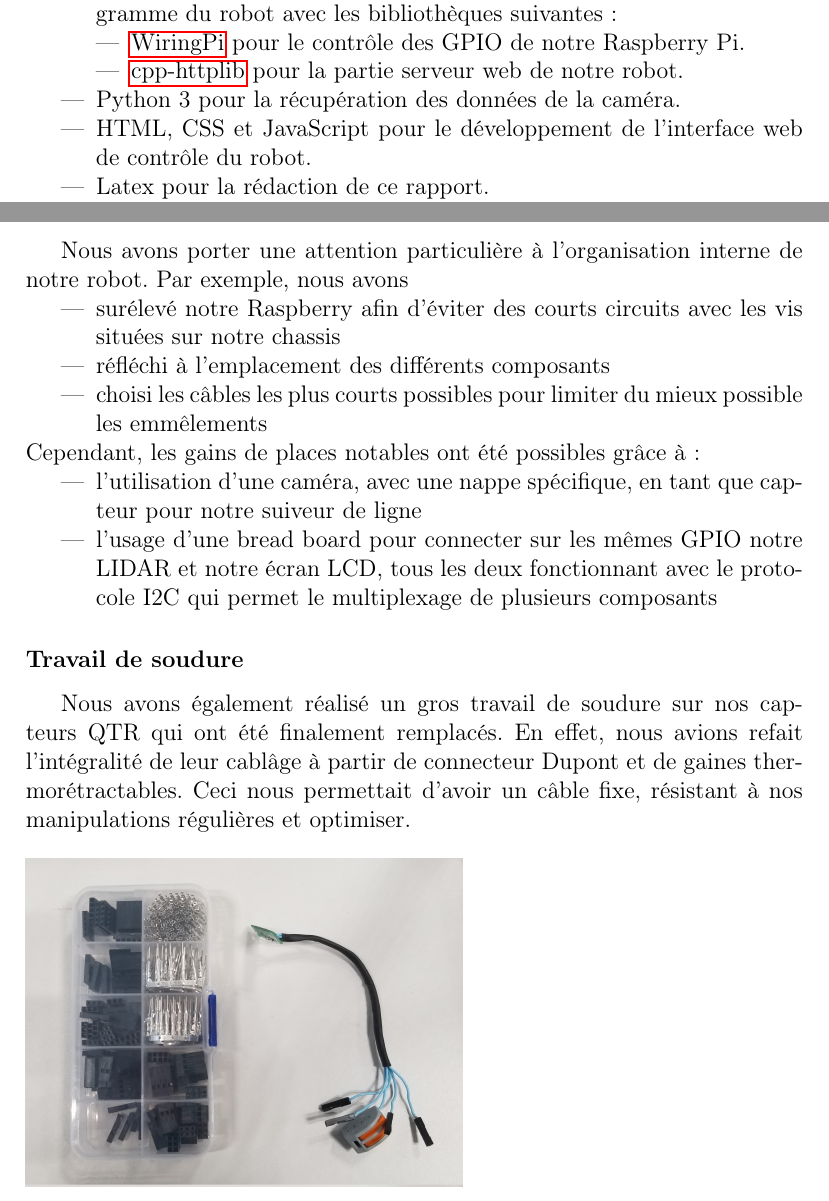
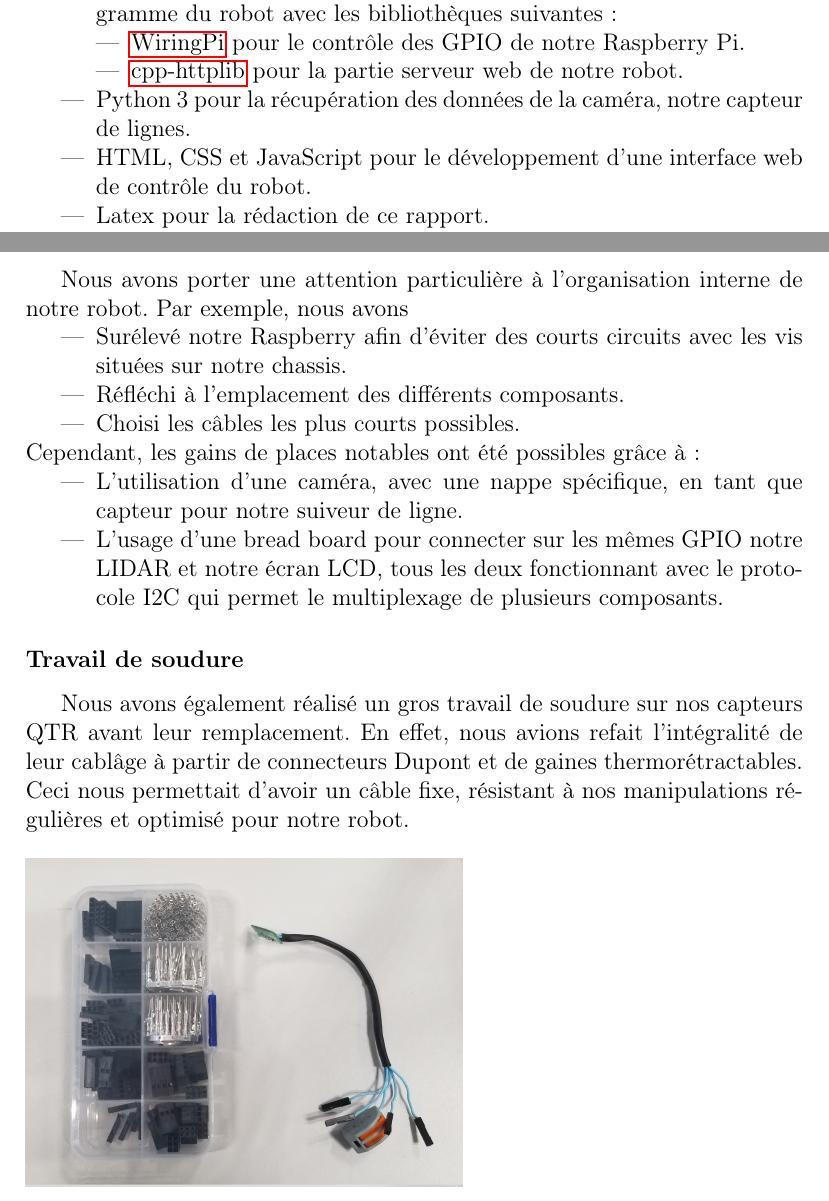
Before and after one commit to AlixANNERAUD/Robot_Mouche, a LaTeX document (report/report.tex, which reads report/conception/electronique.tex, report/introduction/introduction.tex): two parts of pages 4 and 6 of 18, joined at a grey line, cut so that both start at the same text. Compiled offline with pdfLaTeX.

Commit message:
Orthographe jusqu'au schéma EasyEDA

```diff
--- a/report/conception/electronique.tex
+++ b/report/conception/electronique.tex
@@ -33,18 +33,18 @@ Ces composants on été choisis en fonction de plusieurs critères :
 \subsubsection*{Optimisation de notre câblage}
 Nous avons porter une attention particulière à l'organisation interne de notre robot. Par exemple, nous avons
 \begin{itemize}
-    \item surélevé notre Raspberry afin d'éviter des courts circuits avec les vis situées sur notre chassis
-    \item réfléchi à l'emplacement des différents composants
-    \item choisi les câbles les plus courts possibles pour limiter du mieux possible les emmêlements
+    \item Surélevé notre Raspberry afin d'éviter des courts circuits avec les vis situées sur notre chassis.
+    \item Réfléchi à l'emplacement des différents composants.
+    \item Choisi les câbles les plus courts possibles.
 \end{itemize}
 Cependant, les gains de places notables ont été possibles grâce à :
 \begin{itemize}
-    \item l'utilisation d'une caméra, avec une nappe spécifique, en tant que capteur pour notre suiveur de ligne
-    \item l'usage d'une bread board pour connecter sur les mêmes GPIO notre LIDAR et notre écran LCD, tous les deux fonctionnant avec le protocole I2C qui permet le multiplexage de plusieurs composants
+    \item L'utilisation d'une caméra, avec une nappe spécifique, en tant que capteur pour notre suiveur de ligne.
+    \item L'usage d'une bread board pour connecter sur les mêmes GPIO notre LIDAR et notre écran LCD, tous les deux fonctionnant avec le protocole I2C qui permet le multiplexage de plusieurs composants.
 \end{itemize}
 
 \subsubsection*{Travail de soudure}
-Nous avons également réalisé un gros travail de soudure sur nos capteurs QTR qui ont été finalement remplacés. En effet, nous avions refait l'intégralité de leur cablâge à partir de connecteur Dupont et de gaines thermorétractables. Ceci nous permettait d'avoir un câble fixe, résistant à nos manipulations régulières et optimiser.
+Nous avons également réalisé un gros travail de soudure sur nos capteurs QTR avant leur remplacement. En effet, nous avions refait l'intégralité de leur cablâge à partir de connecteurs Dupont et de gaines thermorétractables. Ceci nous permettait d'avoir un câble fixe, résistant à nos manipulations régulières et optimisé pour notre robot.
 \\
 \\
 \includegraphics[scale=0.09]{../images/capteurQTR.jpg}
--- a/report/introduction/introduction.tex
+++ b/report/introduction/introduction.tex
@@ -31,8 +31,8 @@ Afin de concevoir et réaliser notre robot, nous avons utilisé les outils suiva
         \item \hyperlink{https://github.com/WiringPi/WiringPi}{WiringPi} pour le contrôle des GPIO de notre Raspberry Pi.
         \item \hyperlink{https://github.com/yhirose/cpp-httplib}{cpp-httplib} pour la partie serveur web de notre robot.
     \end{itemize}
-    \item Python 3 pour la récupération des données de la caméra.
-    \item HTML, CSS et JavaScript pour le développement de l'interface web de contrôle du robot.
+    \item Python 3 pour la récupération des données de la caméra, notre capteur de lignes.
+    \item HTML, CSS et JavaScript pour le développement d'une interface web de contrôle du robot.
     \item Latex pour la rédaction de ce rapport.
     \item Visual Studio Code couplé avec les extensions suivantes :
     \begin{itemize}
```
Also changed, not shown: report/conception/electronique.tex (14 more changed lines), report/introduction/introduction.tex (6 more changed lines).
